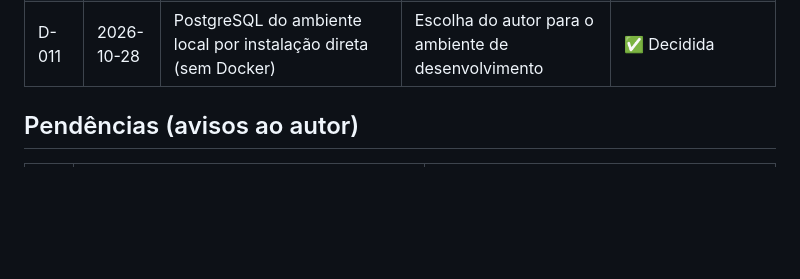
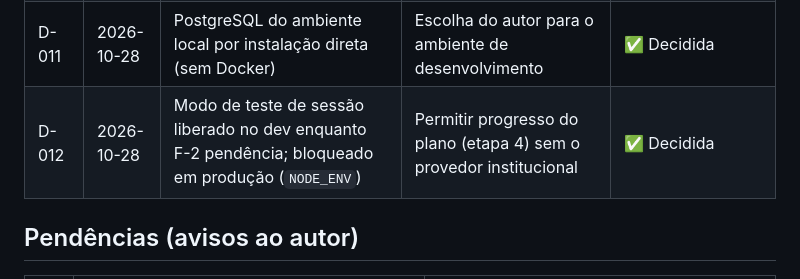
Before and after one commit to GustoDiula/cepk-eventos, a Markdown page: docs/decisoes.md, the part around the change. Drawn GitHub-style; blank space fills up the shorter version.

Commit message:
Plano de desenvolvimento v1.0 (10 etapas); decisao D-012 (sessao de teste)

```diff
--- a/docs/decisoes.md
+++ b/docs/decisoes.md
@@ -18,6 +18,7 @@ Serve para justificar escolhas durante o desenvolvimento do curso.
 | D-009 | 2026-10-28 | Elegibilidade de inscrição: aluno pode inscrever-se em eventos gerais e da própria turma; eventos de outras turmas não são elegíveis | Decisão do autor em auditoria (resolve F-4/F-10) | ✅ Decidida |
 | D-010 | 2026-10-28 | Sessão via cookie assinado `httpOnly` (em vez de JWT/localStorage) | Impede leitura do token por JavaScript; logout real para computadores compartilhados (AUD-06) | ✅ Decidida |
 | D-011 | 2026-10-28 | PostgreSQL do ambiente local por instalação direta (sem Docker) | Escolha do autor para o ambiente de desenvolvimento | ✅ Decidida |
+| D-012 | 2026-10-28 | Modo de teste de sessão liberado no dev enquanto F-2 pendência; bloqueado em produção (`NODE_ENV`) | Permitir progresso do plano (etapa 4) sem o provedor institucional | ✅ Decidida |
 
 ## Pendências (avisos ao autor)
 
```
Also changed, not shown: docs/plano-de-desenvolvimento.md (added, +45 -0 lines).
